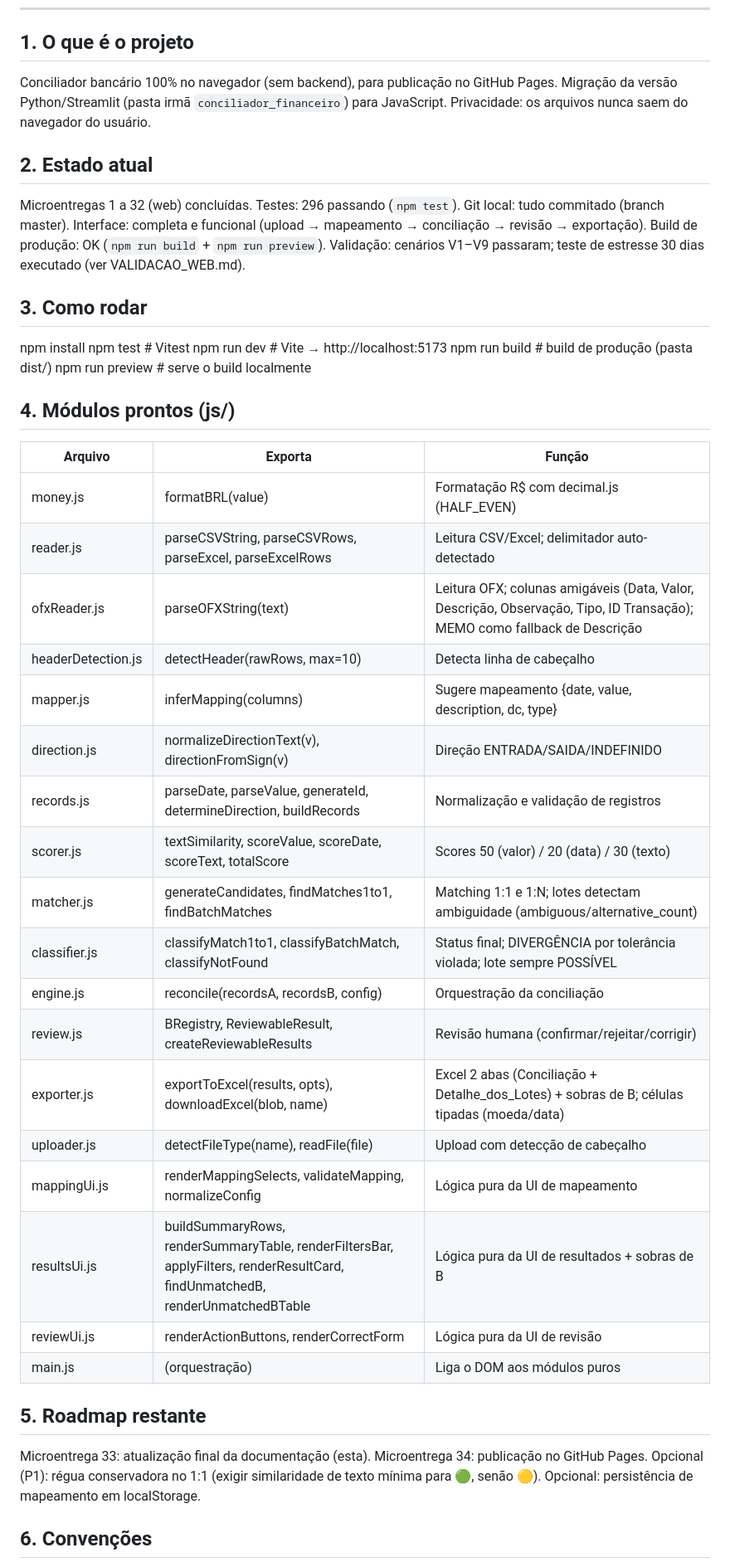
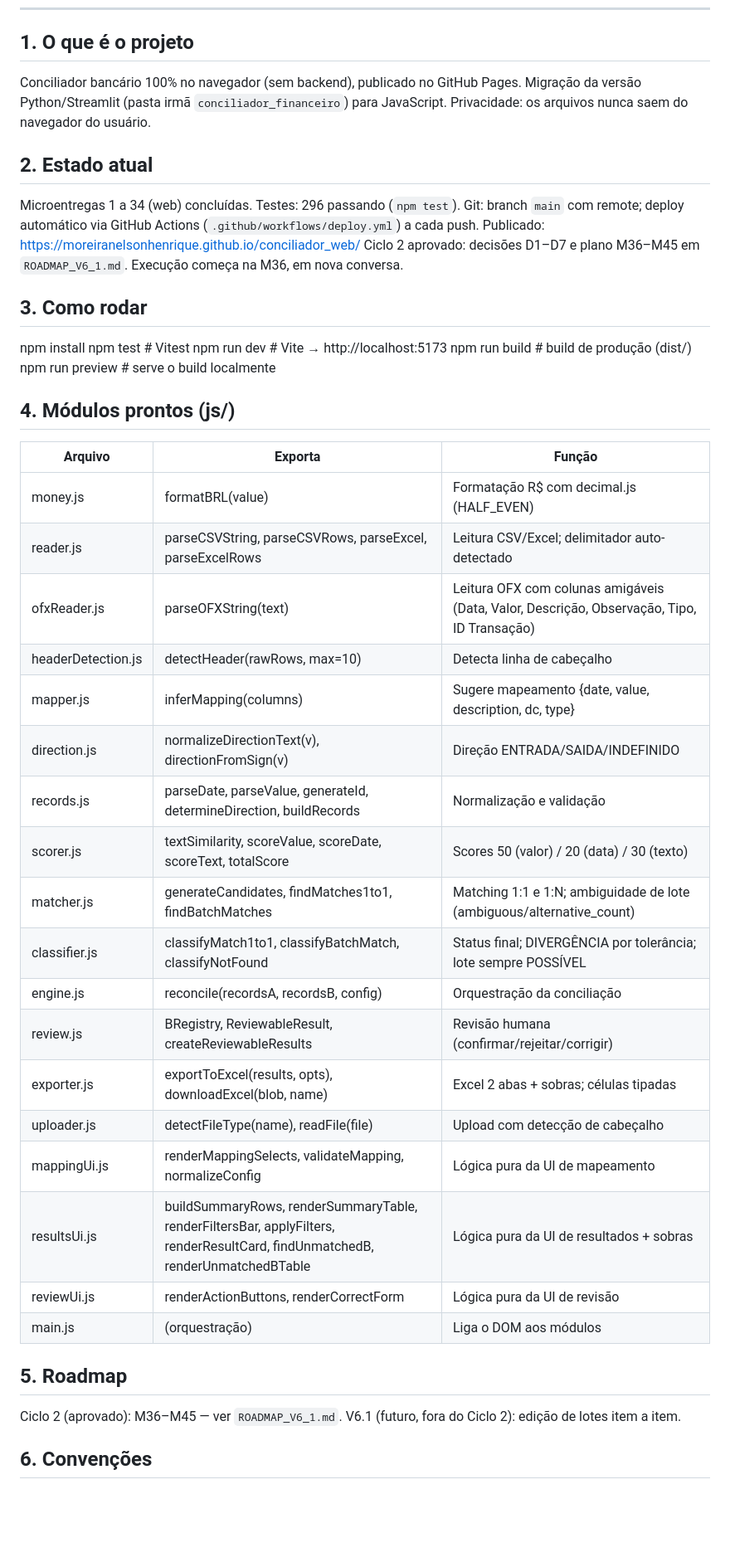
Before and after one commit to moreiranelsonhenrique/conciliador_web, a Markdown page: HANDOFF.md, the part around one of its changes. Shown at 83% size. Drawn GitHub-style; blank space fills up the shorter version.

Commit message:
docs: roadmap V6.1 (decisoes D1-D7, plano M36-M45) e handoff atualizado (M1-M34)

```diff
--- a/HANDOFF.md
+++ b/HANDOFF.md
@@ -5,23 +5,22 @@ Propósito: orientar novas sessões de trabalho (humanas ou IA) sem precisar ler
 ---
 
 ## 1. O que é o projeto
-Conciliador bancário 100% no navegador (sem backend), para publicação no GitHub Pages.
+Conciliador bancário 100% no navegador (sem backend), publicado no GitHub Pages.
 Migração da versão Python/Streamlit (pasta irmã `conciliador_financeiro`) para JavaScript.
 Privacidade: os arquivos nunca saem do navegador do usuário.
 
 ## 2. Estado atual
-Microentregas 1 a 32 (web) concluídas.
+Microentregas 1 a 34 (web) concluídas.
 Testes: 296 passando (`npm test`).
-Git local: tudo commitado (branch master).
-Interface: completa e funcional (upload → mapeamento → conciliação → revisão → exportação).
-Build de produção: OK (`npm run build` + `npm run preview`).
-Validação: cenários V1–V9 passaram; teste de estresse 30 dias executado (ver VALIDACAO_WEB.md).
+Git: branch `main` com remote; deploy automático via GitHub Actions (`.github/workflows/deploy.yml`) a cada push.
+Publicado: https://moreiranelsonhenrique.github.io/conciliador_web/
+Ciclo 2 aprovado: decisões D1–D7 e plano M36–M45 em `ROADMAP_V6_1.md`. Execução começa na M36, em nova conversa.
 
 ## 3. Como rodar
 npm install
 npm test          # Vitest
 npm run dev       # Vite → http://localhost:5173
-npm run build     # build de produção (pasta dist/)
+npm run build     # build de produção (dist/)
 npm run preview   # serve o build localmente
 
 ## 4. Módulos prontos (js/)
@@ -29,28 +28,26 @@ npm run preview   # serve o build localmente
 |---|---|---|
 | money.js | formatBRL(value) | Formatação R$ com decimal.js (HALF_EVEN) |
 | reader.js | parseCSVString, parseCSVRows, parseExcel, parseExcelRows | Leitura CSV/Excel; delimitador auto-detectado |
-| ofxReader.js | parseOFXString(text) | Leitura OFX; colunas amigáveis (Data, Valor, Descrição, Observação, Tipo, ID Transação); MEMO como fallback de Descrição |
+| ofxReader.js | parseOFXString(text) | Leitura OFX com colunas amigáveis (Data, Valor, Descrição, Observação, Tipo, ID Transação) |
 | headerDetection.js | detectHeader(rawRows, max=10) | Detecta linha de cabeçalho |
 | mapper.js | inferMapping(columns) | Sugere mapeamento {date, value, description, dc, type} |
 | direction.js | normalizeDirectionText(v), directionFromSign(v) | Direção ENTRADA/SAIDA/INDEFINIDO |
-| records.js | parseDate, parseValue, generateId, determineDirection, buildRecords | Normalização e validação de registros |
+| records.js | parseDate, parseValue, generateId, determineDirection, buildRecords | Normalização e validação |
 | scorer.js | textSimilarity, scoreValue, scoreDate, scoreText, totalScore | Scores 50 (valor) / 20 (data) / 30 (texto) |
-| matcher.js | generateCandidates, findMatches1to1, findBatchMatches | Matching 1:1 e 1:N; lotes detectam ambiguidade (ambiguous/alternative_count) |
-| classifier.js | classifyMatch1to1, classifyBatchMatch, classifyNotFound | Status final; DIVERGÊNCIA por tolerância violada; lote sempre POSSÍVEL |
+| matcher.js | generateCandidates, findMatches1to1, findBatchMatches | Matching 1:1 e 1:N; ambiguidade de lote (ambiguous/alternative_count) |
+| classifier.js | classifyMatch1to1, classifyBatchMatch, classifyNotFound | Status final; DIVERGÊNCIA por tolerância; lote sempre POSSÍVEL |
 | engine.js | reconcile(recordsA, recordsB, config) | Orquestração da conciliação |
 | review.js | BRegistry, ReviewableResult, createReviewableResults | Revisão humana (confirmar/rejeitar/corrigir) |
-| exporter.js | exportToExcel(results, opts), downloadExcel(blob, name) | Excel 2 abas (Conciliação + Detalhe_dos_Lotes) + sobras de B; células tipadas (moeda/data) |
+| exporter.js | exportToExcel(results, opts), downloadExcel(blob, name) | Excel 2 abas + sobras; células tipadas |
 | uploader.js | detectFileType(name), readFile(file) | Upload com detecção de cabeçalho |
 | mappingUi.js | renderMappingSelects, validateMapping, normalizeConfig | Lógica pura da UI de mapeamento |
-| resultsUi.js | buildSummaryRows, renderSummaryTable, renderFiltersBar, applyFilters, renderResultCard, findUnmatchedB, renderUnmatchedBTable | Lógica pura da UI de resultados + sobras de B |
+| resultsUi.js | buildSummaryRows, renderSummaryTable, renderFiltersBar, applyFilters, renderResultCard, findUnmatchedB, renderUnmatchedBTable | Lógica pura da UI de resultados + sobras |
 | reviewUi.js | renderActionButtons, renderCorrectForm | Lógica pura da UI de revisão |
-| main.js | (orquestração) | Liga o DOM aos módulos puros |
+| main.js | (orquestração) | Liga o DOM aos módulos |
 
-## 5. Roadmap restante
-Microentrega 33: atualização final da documentação (esta).
-Microentrega 34: publicação no GitHub Pages.
-Opcional (P1): régua conservadora no 1:1 (exigir similaridade de texto mínima para 🟢, senão 🟡).
-Opcional: persistência de mapeamento em localStorage.
+## 5. Roadmap
+Ciclo 2 (aprovado): M36–M45 — ver `ROADMAP_V6_1.md`.
+V6.1 (futuro, fora do Ciclo 2): edição de lotes item a item.
 
 ## 6. Convenções
 Microentregas: um passo focado por entrega, sempre com teste e commit.
```
Also changed, not shown: other parts of HANDOFF.md (+16 -10 lines), ROADMAP_V6_1.md (added, +85 -0 lines).
